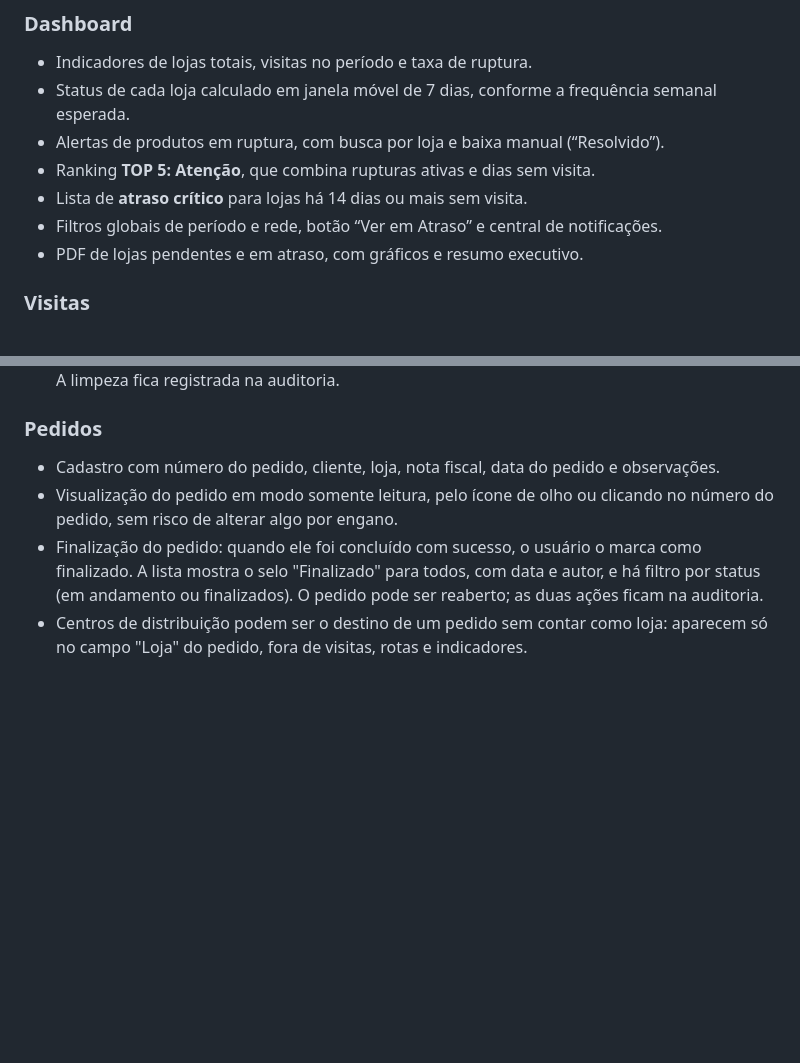
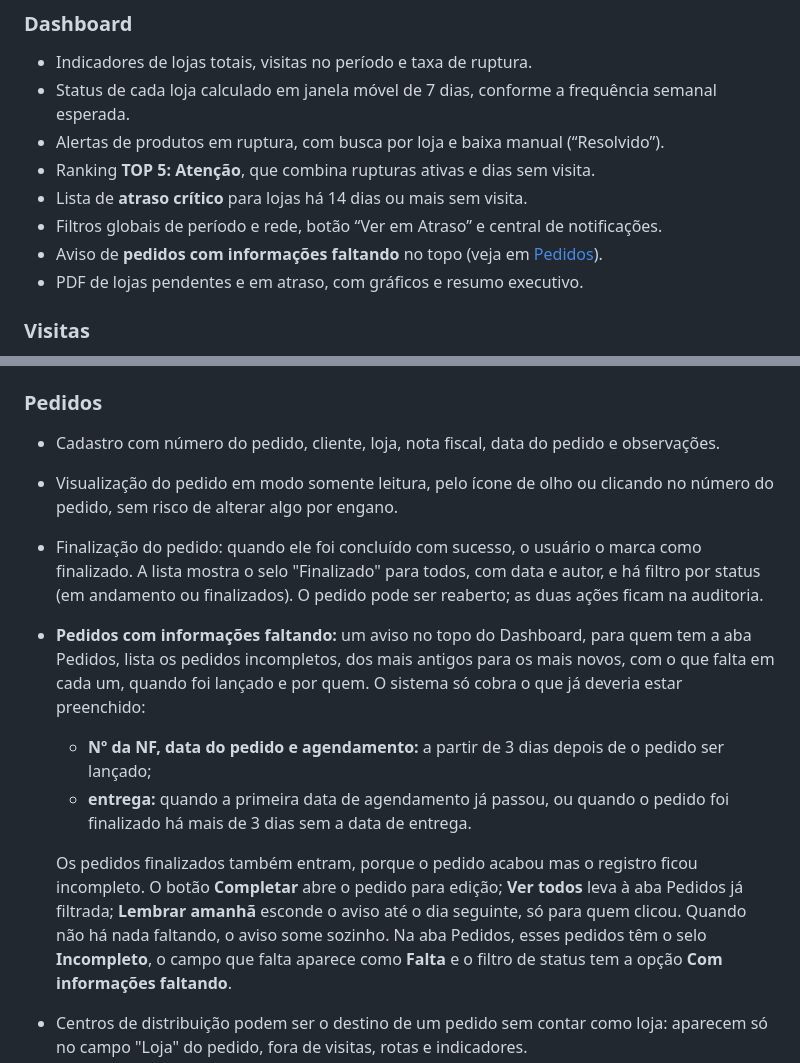
Before and after one commit to LeonHauck/Trade-Marketing-HiperRoll, a Markdown page: README.md, 2 parts joined by grey strips. GitHub-like rendering; blank space fills up the shorter version.

```diff
--- a/README.md
+++ b/README.md
@@ -222,6 +222,7 @@ Registro de quem adicionou, editou ou excluiu cada coisa, com data e hora e o an
 - Ranking **TOP 5: Atenção**, que combina rupturas ativas e dias sem visita.
 - Lista de **atraso crítico** para lojas há 14 dias ou mais sem visita.
 - Filtros globais de período e rede, botão “Ver em Atraso” e central de notificações.
+- Aviso de **pedidos com informações faltando** no topo (veja em [Pedidos](#pedidos-1)).
 - PDF de lojas pendentes e em atraso, com gráficos e resumo executivo.
 
 ### Visitas
@@ -274,6 +275,11 @@ Registro de quem adicionou, editou ou excluiu cada coisa, com data e hora e o an
 - Cadastro com número do pedido, cliente, loja, nota fiscal, data do pedido e observações.
 - Visualização do pedido em modo somente leitura, pelo ícone de olho ou clicando no número do pedido, sem risco de alterar algo por engano.
 - Finalização do pedido: quando ele foi concluído com sucesso, o usuário o marca como finalizado. A lista mostra o selo "Finalizado" para todos, com data e autor, e há filtro por status (em andamento ou finalizados). O pedido pode ser reaberto; as duas ações ficam na auditoria.
+- **Pedidos com informações faltando:** um aviso no topo do Dashboard, para quem tem a aba Pedidos, lista os pedidos incompletos, dos mais antigos para os mais novos, com o que falta em cada um, quando foi lançado e por quem. O sistema só cobra o que já deveria estar preenchido:
+  - **Nº da NF, data do pedido e agendamento:** a partir de 3 dias depois de o pedido ser lançado;
+  - **entrega:** quando a primeira data de agendamento já passou, ou quando o pedido foi finalizado há mais de 3 dias sem a data de entrega.
+
+  Os pedidos finalizados também entram, porque o pedido acabou mas o registro ficou incompleto. O botão **Completar** abre o pedido para edição; **Ver todos** leva à aba Pedidos já filtrada; **Lembrar amanhã** esconde o aviso até o dia seguinte, só para quem clicou. Quando não há nada faltando, o aviso some sozinho. Na aba Pedidos, esses pedidos têm o selo **Incompleto**, o campo que falta aparece como **Falta** e o filtro de status tem a opção **Com informações faltando**.
 - Centros de distribuição podem ser o destino de um pedido sem contar como loja: aparecem só no campo "Loja" do pedido, fora de visitas, rotas e indicadores.
 - Até três datas de agendamento e três de entrega por pedido, para pedidos entregues em partes. Todas aparecem na lista, no CSV e no PDF.
 - Busca de cliente por código (`cd-clientes.js`), que preenche o nome e restringe a escolha de loja às redes daquele cliente.
```
Also changed, not shown: other parts of README.md (+2 -2 lines), docs/screenshots/01-dashboard.png, docs/screenshots/10-pedidos.png, 3 other files.
